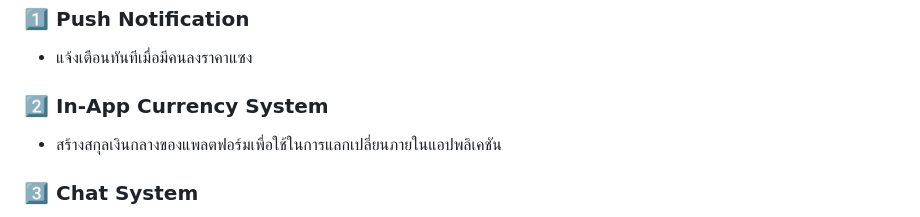
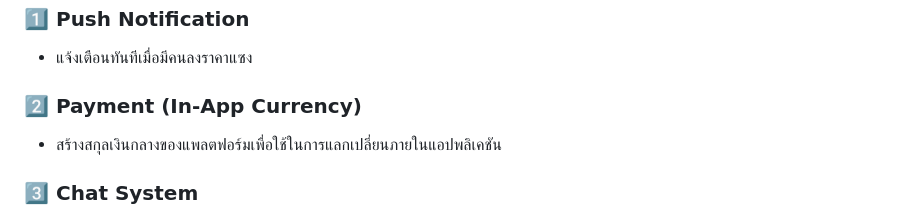
Before and after one commit to CapybaraCapybara/BidNa, a Markdown page: readme.md, the part around one of its changes. Rendered like a GitHub page.

```diff
--- a/readme.md
+++ b/readme.md
@@ -61,7 +61,7 @@
 ### 1️⃣ **Push Notification**
 - แจ้งเตือนทันทีเมื่อมีคนลงราคาแซง
 
-### 2️⃣ **In-App Currency System**
+### 2️⃣ **Payment (In-App Currency)**
 - สร้างสกุลเงินกลางของแพลตฟอร์มเพื่อใช้ในการแลกเปลี่ยนภายในแอปพลิเคชัน
 
 ### 3️⃣ **Chat System**
```
Also changed, not shown: other parts of readme.md (+12 -1 lines).
